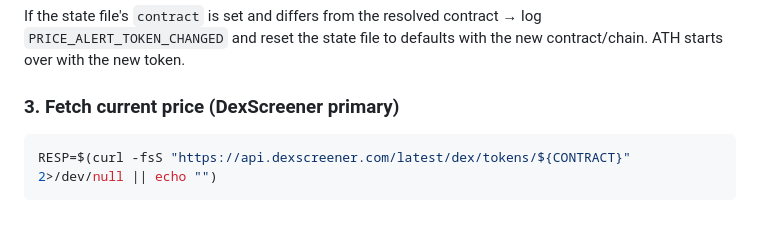
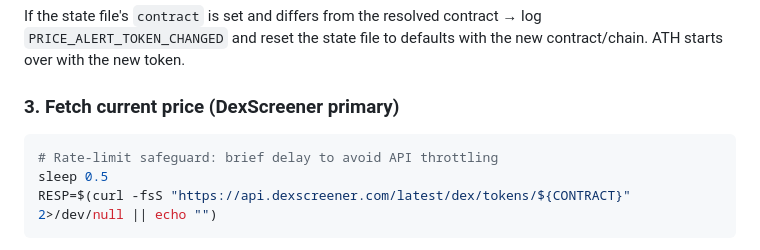
Before and after one commit to ildus650-pixel/aeon, a Markdown page: skills/price-alert/SKILL.md, the part around the change. Rendered like a GitHub page; blank space fills up the shorter version.

Commit message:
fix(price-alert): add rate-limit backoff to prevent 429 errors
- Add 0.5s sleep before DexScreener API call
- Prevents Claude API rate limit throttling during repeated tool executions
- Minimal change reduces likelihood of future 429 failures

````diff
--- a/skills/price-alert/SKILL.md
+++ b/skills/price-alert/SKILL.md
@@ -95,6 +95,8 @@ If the state file's `contract` is set and differs from the resolved contract →
 ### 3. Fetch current price (DexScreener primary)
 
 ```bash
+# Rate-limit safeguard: brief delay to avoid API throttling
+sleep 0.5
 RESP=$(curl -fsS "https://api.dexscreener.com/latest/dex/tokens/${CONTRACT}" 2>/dev/null || echo "")
 ```
 
````
